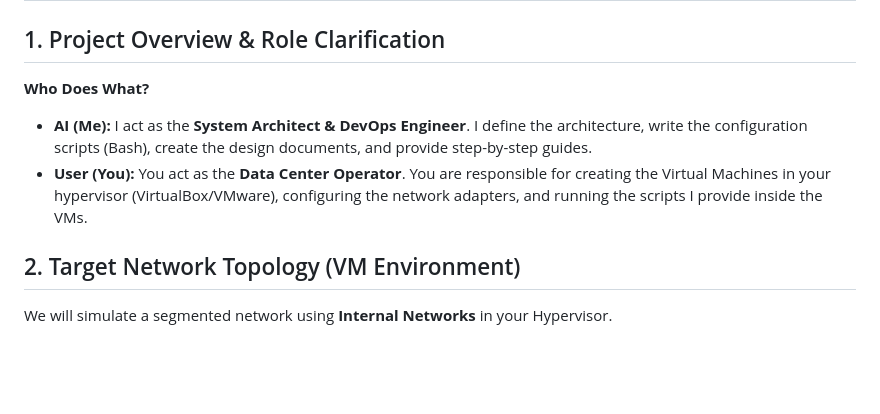
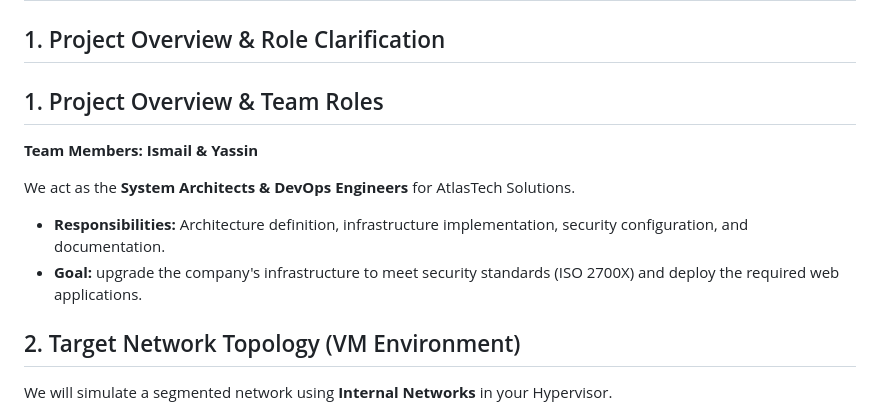
Before and after one commit to Marcelass1/AtlasTech, a Markdown page: infrastructure_design.md, the part around the change. Drawn GitHub-style; blank space fills up the shorter version.

Commit message:
Update team roles: Ismail & Yassin

```diff
--- a/infrastructure_design.md
+++ b/infrastructure_design.md
@@ -1,9 +1,12 @@
 # Infrastructure Design - AtlasTech Solutions
 
 ## 1. Project Overview & Role Clarification
-**Who Does What?**
-*   **AI (Me):** I act as the **System Architect & DevOps Engineer**. I define the architecture, write the configuration scripts (Bash), create the design documents, and provide step-by-step guides.
-*   **User (You):** You act as the **Data Center Operator**. You are responsible for creating the Virtual Machines in your hypervisor (VirtualBox/VMware), configuring the network adapters, and running the scripts I provide inside the VMs.
+## 1. Project Overview & Team Roles
+**Team Members: Ismail & Yassin**
+
+We act as the **System Architects & DevOps Engineers** for AtlasTech Solutions.
+*   **Responsibilities:** Architecture definition, infrastructure implementation, security configuration, and documentation.
+*   **Goal:** upgrade the company's infrastructure to meet security standards (ISO 2700X) and deploy the required web applications.
 
 ## 2. Target Network Topology (VM Environment)
 We will simulate a segmented network using **Internal Networks** in your Hypervisor.
```
